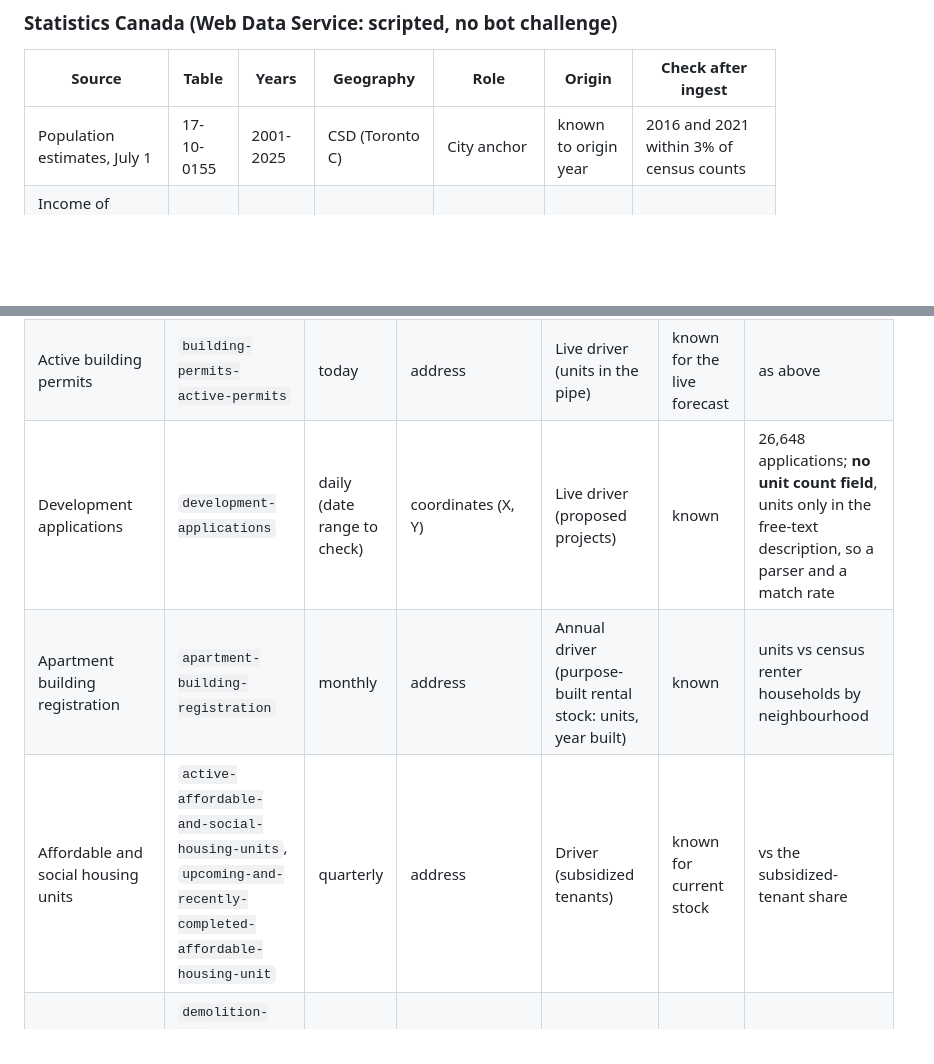
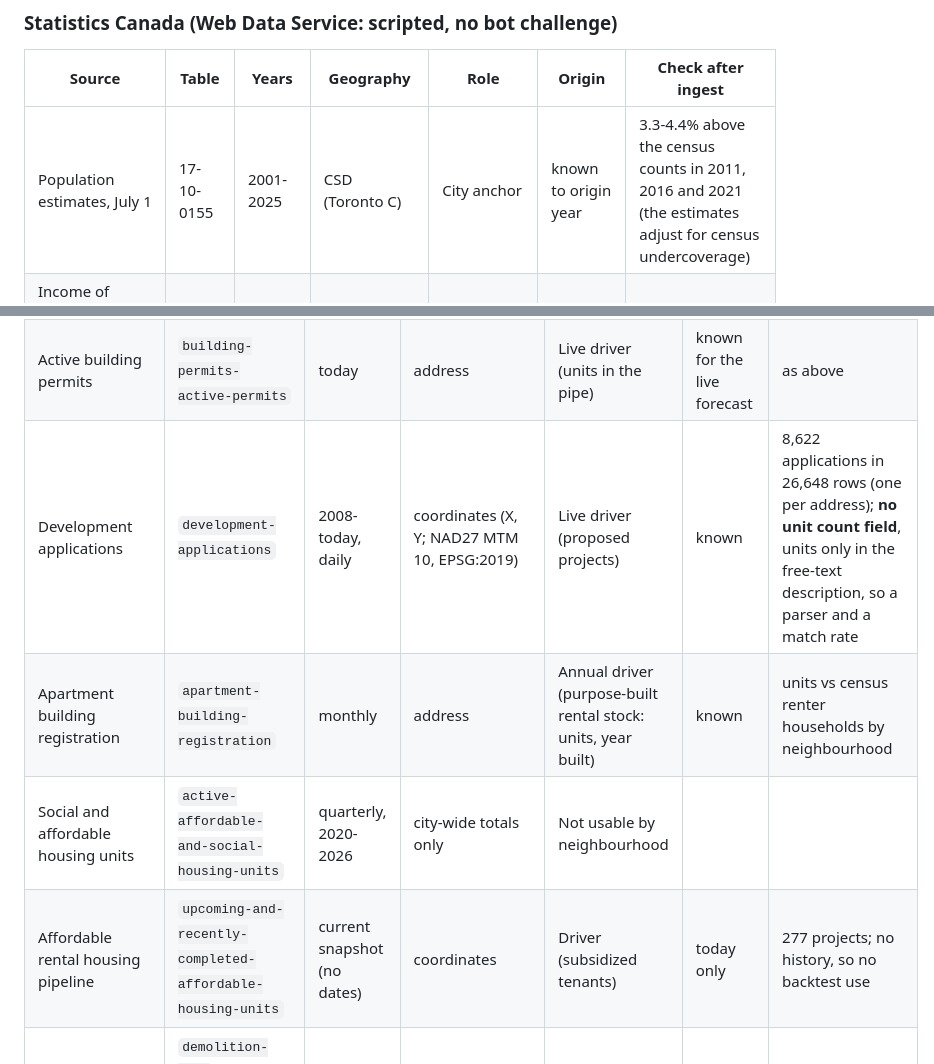
Before and after one commit to vrraiv/sixfigures, a Markdown page: docs/data-sources.md, 2 parts joined by grey strips. GitHub-like rendering; blank space fills up the shorter version.

Commit message:
Data sources: correct the population check and the City housing rows
Population estimates run 3.3-4.4% above census counts, not within 3%.
The social and affordable housing counts are city-wide totals; the
affordable pipeline is a dated-less snapshot; development applications
are 8,622 applications in 26,648 rows, with NAD27 coordinates.

Co-Authored-By: Claude Opus 5.5 <noreply@anthropic.com>
Claude-Session: https://claude.ai/code/session_01DHgjttvDLBW4jp1HPRadx8

```diff
--- a/docs/data-sources.md
+++ b/docs/data-sources.md
@@ -49,7 +49,7 @@ drivers is a conditional forecast, and has to be scored and labelled that way.
 
 | Source | Table | Years | Geography | Role | Origin | Check after ingest |
 |---|---|---|---|---|---|---|
-| Population estimates, July 1 | 17-10-0155 | 2001-2025 | CSD (Toronto C) | City anchor | known to origin year | 2016 and 2021 within 3% of census counts |
+| Population estimates, July 1 | 17-10-0155 | 2001-2025 | CSD (Toronto C) | City anchor | known to origin year | 3.3-4.4% above the census counts in 2011, 2016 and 2021 (the estimates adjust for census undercoverage) |
 | Income of individuals (T1 Family File, from tax records): median income by source | 11-10-0239 | 1976-2024 | CMA (Toronto) | City anchor (income after 2020) | known | 2015 and 2020 move with the census medians |
 | Labour force characteristics, 3-month moving average | 14-10-0459 | 2011-2026 | CMA | City anchor | known | 2021 unemployment near census |
 | Building permits by type of structure and work | 34-10-0292 | 2018-2026 | CMA (the 66 geographies are CMAs) | City anchor | oracle in backtest | sum of City permits within the CMA total |
@@ -72,9 +72,10 @@ it's worth an enquiry, but the plan doesn't depend on it.
 |---|---|---|---|---|---|---|
 | Cleared building permits | `building-permits-cleared-permits` (since 2017; 2000-2016 file) | 2000-today, daily | address (`GEO_ID`) to DA and neighbourhood | Annual driver: dwelling units created and lost | oracle in backtest | GEO_ID match rate to address points per year; units summed by census interval vs census dwelling change |
 | Active building permits | `building-permits-active-permits` | today | address | Live driver (units in the pipe) | known for the live forecast | as above |
-| Development applications | `development-applications` | daily (date range to check) | coordinates (X, Y) | Live driver (proposed projects) | known | 26,648 applications; **no unit count field**, units only in the free-text description, so a parser and a match rate |
+| Development applications | `development-applications` | 2008-today, daily | coordinates (X, Y; NAD27 MTM 10, EPSG:2019) | Live driver (proposed projects) | known | 8,622 applications in 26,648 rows (one per address); **no unit count field**, units only in the free-text description, so a parser and a match rate |
 | Apartment building registration | `apartment-building-registration` | monthly | address | Annual driver (purpose-built rental stock: units, year built) | known | units vs census renter households by neighbourhood |
-| Affordable and social housing units | `active-affordable-and-social-housing-units`, `upcoming-and-recently-completed-affordable-housing-unit` | quarterly | address | Driver (subsidized tenants) | known for current stock | vs the subsidized-tenant share |
+| Social and affordable housing units | `active-affordable-and-social-housing-units` | quarterly, 2020-2026 | city-wide totals only | Not usable by neighbourhood | | |
+| Affordable rental housing pipeline | `upcoming-and-recently-completed-affordable-housing-units` | current snapshot (no dates) | coordinates | Driver (subsidized tenants) | today only | 277 projects; no history, so no backtest use |
 | Demolition and replacement of rental units | `demolition-and-replacement-of-rental-housing-units` | quarterly | address | Driver (rental loss) | oracle in backtest | addresses match |
 | Neighbourhood crime rates | `neighbourhood-crime-rates` | 2014-2025 | 158 neighbourhoods | Annual driver (exploratory) | known | 158 neighbourhoods, one row each |
 | Short-term rental registrations | `short-term-rentals-registration` | current snapshot (no dates) | postal code | Exploratory | today only | 8,713 registrations; no history, so no backtest use |
```
